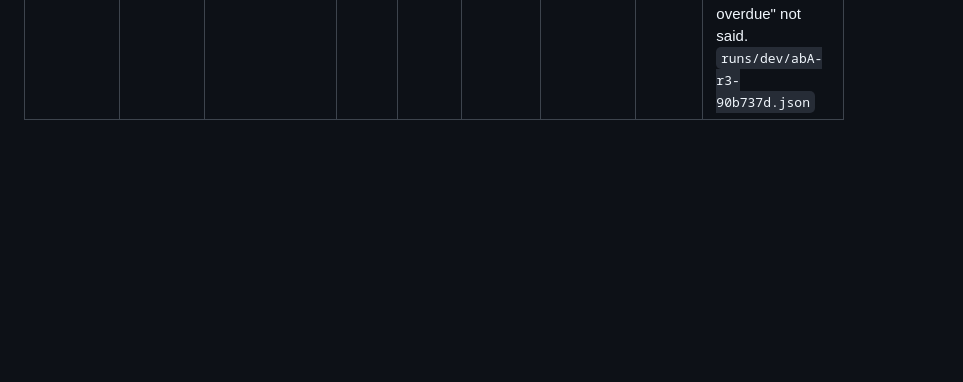
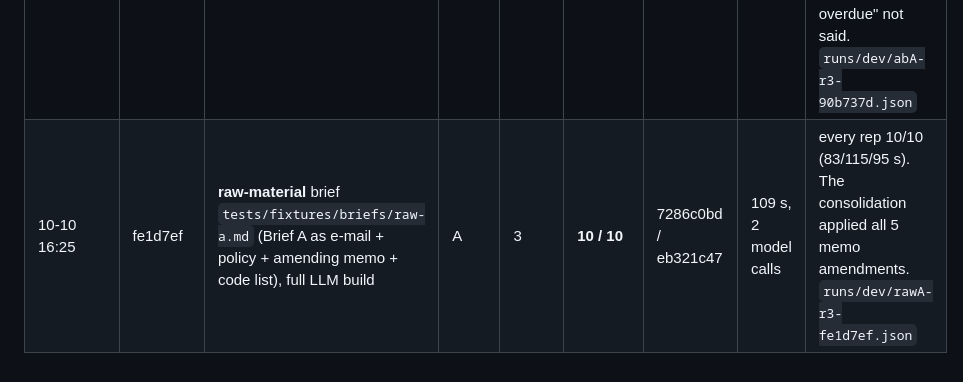
Before and after one commit to M4G1W0W/freya-build-the-builder, a Markdown page: docs/hackathon_notes.md, the part around the change. Rendered like a GitHub page; blank space fills up the shorter version.

Commit message:
Score log: raw-material Brief A (raw-a) 10/10 at 3 reps; fresh-clone build 110 s, trace clean
Co-Authored-By: Claude Opus 5.5 <noreply@anthropic.com>

```diff
--- a/docs/hackathon_notes.md
+++ b/docs/hackathon_notes.md
@@ -247,3 +247,4 @@ _One entry per major decision: time, decision, alternatives, reason, evidence._
 | 10-10 16:11 | 90b737d | same; LLM spec | A | 3 | **10 / 10** | 81c14d7a / c6a57c76 | 5 s (`--spec`) | simulation 250 s. `runs/dev/llmA-r3-90b737d.json` |
 | 10-10 16:14 | 90b737d | same; LLM spec, briefs A+B | B | 3 | **2 / 3** | f8f9b203 / b867b809 | 4 s (`--spec`) | PUB-12 **0/3**: 2 reps offered the floor after the car loan's only attempt (early band), the same as before the fix; 1 rep made no attempt at all. Facts were correct. Fixed generically in e186247 (ATTEMPTS procedure). `runs/dev/abB-r3-90b737d.json` |
 | 10-10 16:20 | 90b737d | same A+B agent on Brief A | A | 3 | **8 / 10** | f8f9b203 / b867b809 | 4 s | PUB-05 0/3: goodbye before add_note, then empty replies, no close_call (fixed in d46b807). The hardship note itself is right for an A+B agent (Brief B rule 8) but not for the A case. PUB-06 2/3: floor offered twice, "rest stays overdue" not said. `runs/dev/abA-r3-90b737d.json` |
+| 10-10 16:25 | fe1d7ef | **raw-material** brief `tests/fixtures/briefs/raw-a.md` (Brief A as e-mail + policy + amending memo + code list), full LLM build | A | 3 | **10 / 10** | 7286c0bd / eb321c47 | 109 s, 2 model calls | every rep 10/10 (83/115/95 s). The consolidation applied all 5 memo amendments. `runs/dev/rawA-r3-fe1d7ef.json` |
```
Also changed, not shown: docs/WORKING_STATE.md (+6 -3 lines).
